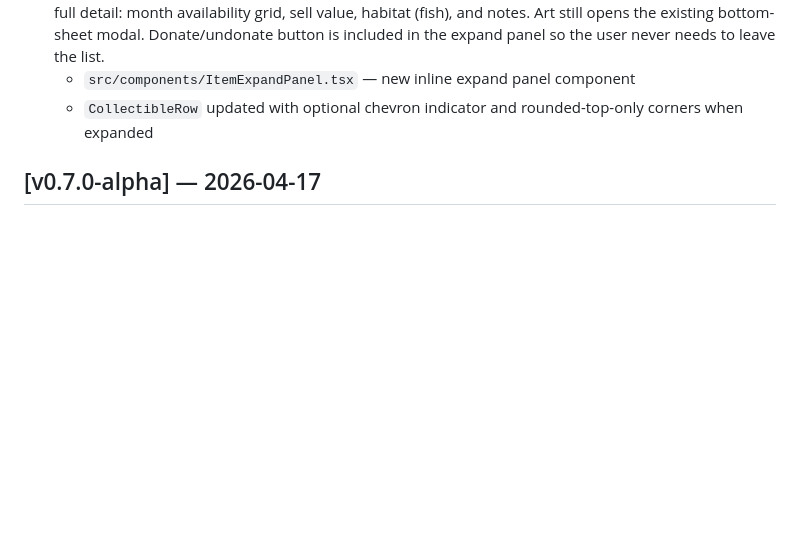
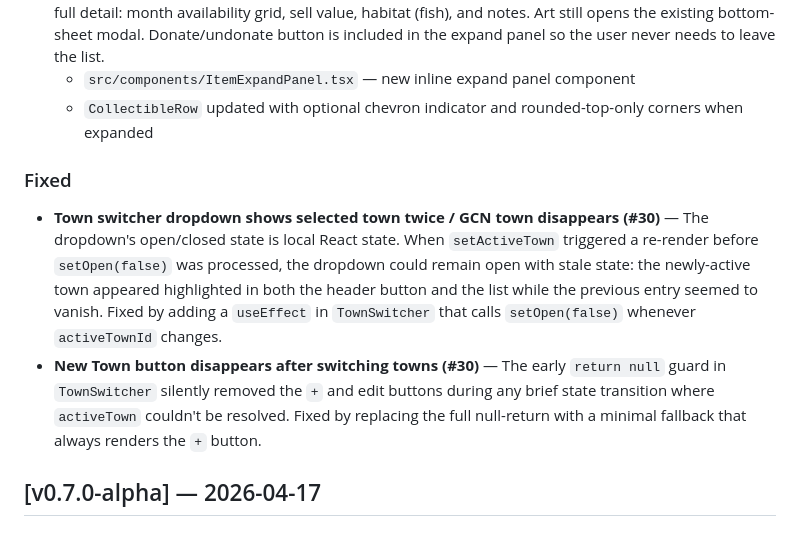
Before and after one commit to jacuzzicoding/animalcrossingwebapp, a Markdown page: CHANGELOG.md, the part around the change. Rendered like a GitHub page; blank space fills up the shorter version.

Commit message:
docs: document issue #30 fix in CHANGELOG and CLAUDE.md
The TownSwitcher fix (useEffect closes dropdown on activeTownId change;
fallback renders + button when activeTown unresolved) was committed in
9b79c1d without a CHANGELOG entry or Known Issues update.

Co-Authored-By: Claude Sonnet 4.6 <noreply@anthropic.com>

```diff
--- a/CHANGELOG.md
+++ b/CHANGELOG.md
@@ -10,6 +10,10 @@ All notable changes to this project are documented here.
 - **Item detail view (inline expand)** — clicking a fish, bug, or fossil row now expands it in-place to show full detail: month availability grid, sell value, habitat (fish), and notes. Art still opens the existing bottom-sheet modal. Donate/undonate button is included in the expand panel so the user never needs to leave the list.
   - `src/components/ItemExpandPanel.tsx` — new inline expand panel component
   - `CollectibleRow` updated with optional chevron indicator and rounded-top-only corners when expanded
+
+### Fixed
+- **Town switcher dropdown shows selected town twice / GCN town disappears (#30)** — The dropdown's open/closed state is local React state. When `setActiveTown` triggered a re-render before `setOpen(false)` was processed, the dropdown could remain open with stale state: the newly-active town appeared highlighted in both the header button and the list while the previous entry seemed to vanish. Fixed by adding a `useEffect` in `TownSwitcher` that calls `setOpen(false)` whenever `activeTownId` changes.
+- **New Town button disappears after switching towns (#30)** — The early `return null` guard in `TownSwitcher` silently removed the `+` and edit buttons during any brief state transition where `activeTown` couldn't be resolved. Fixed by replacing the full null-return with a minimal fallback that always renders the `+` button.
 
 ## [v0.7.0-alpha] — 2026-04-17
 
```
Also changed, not shown: CLAUDE.md (+1 -0 lines).
